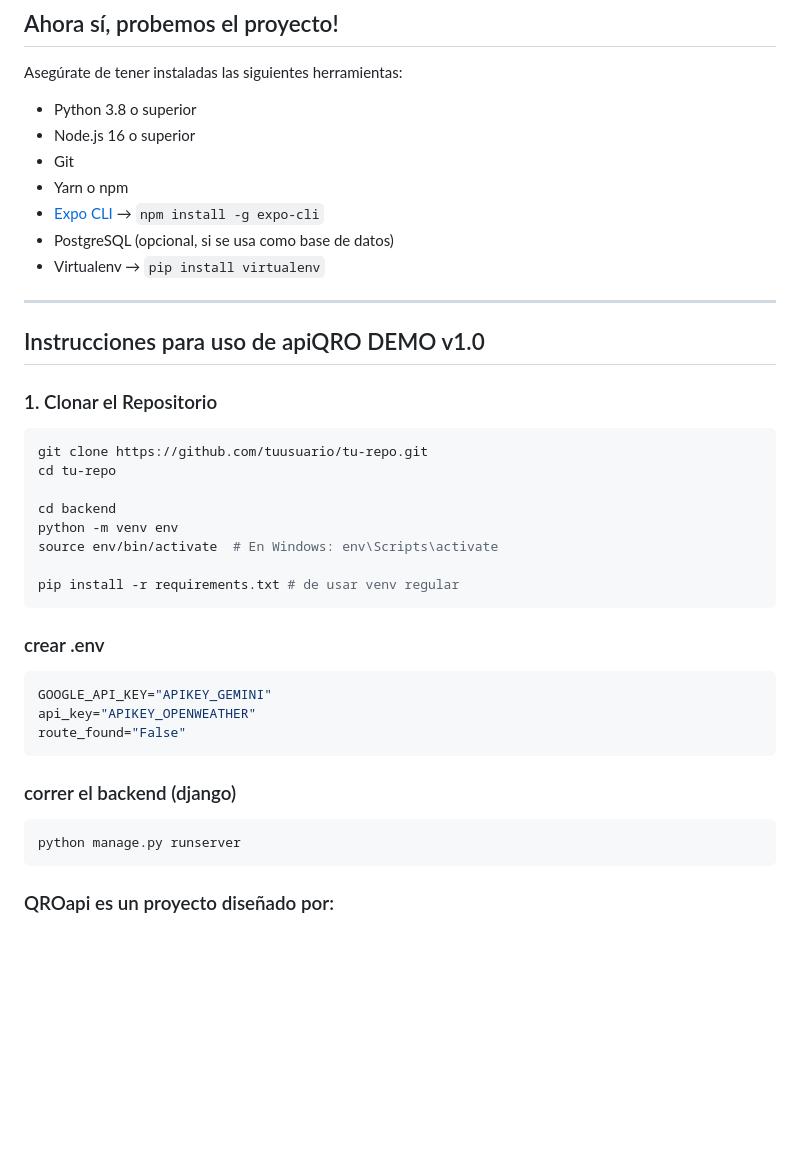
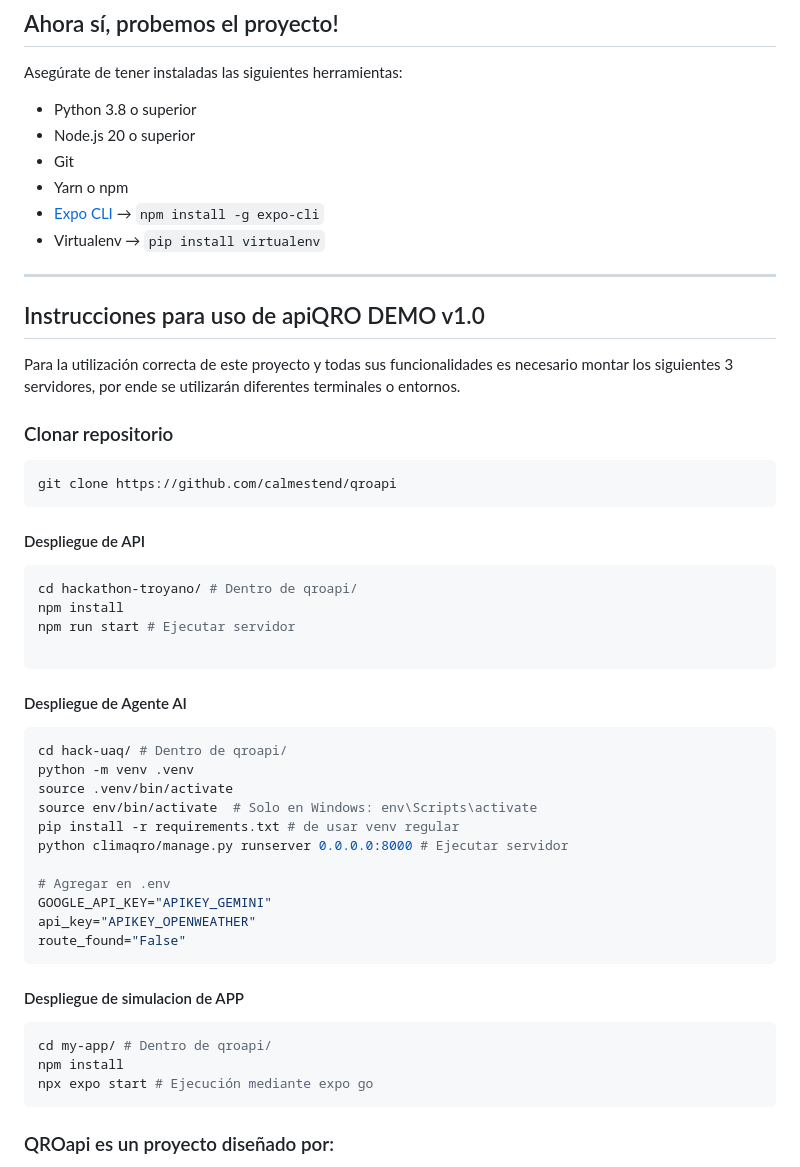
Before and after one commit to calmestend/qroapi, a Markdown page: README.md, the part around the change. GitHub-like rendering; blank space fills up the shorter version.

````diff
--- a/README.md
+++ b/README.md
@@ -86,40 +86,53 @@ Con esto la API puede aprender automáticamente dónde vive el usuario, su lugar
 Asegúrate de tener instaladas las siguientes herramientas:
 
 - Python 3.8 o superior
-- Node.js 16 o superior
+- Node.js 20 o superior
 - Git
 - Yarn o npm
 - [Expo CLI](https://docs.expo.dev/get-started/installation/) → `npm install -g expo-cli`
-- PostgreSQL (opcional, si se usa como base de datos)
 - Virtualenv → `pip install virtualenv`
 
 ---
 
 ## Instrucciones para uso de apiQRO DEMO v1.0
 
-### 1. Clonar el Repositorio
+Para la utilización correcta de este proyecto y todas sus funcionalidades es
+necesario montar los siguientes 3 servidores, por ende se utilizarán diferentes
+terminales o entornos.
 
+### Clonar repositorio
 ```bash
-git clone https://github.com/tuusuario/tu-repo.git
-cd tu-repo
-
-cd backend
-python -m venv env
-source env/bin/activate  # En Windows: env\Scripts\activate
-
-pip install -r requirements.txt # de usar venv regular
+git clone https://github.com/calmestend/qroapi
 ```
 
-### crear .env
+#### Despliegue de API
 ```bash
+cd hackathon-troyano/ # Dentro de qroapi/
+npm install
+npm run start # Ejecutar servidor
+
+```
+
+#### Despliegue de Agente AI
+```bash
+cd hack-uaq/ # Dentro de qroapi/
+python -m venv .venv
+source .venv/bin/activate
+source env/bin/activate  # Solo en Windows: env\Scripts\activate
+pip install -r requirements.txt # de usar venv regular
+python climaqro/manage.py runserver 0.0.0.0:8000 # Ejecutar servidor
+
+# Agregar en .env
 GOOGLE_API_KEY="APIKEY_GEMINI"
 api_key="APIKEY_OPENWEATHER"
 route_found="False"
 ```
 
-### correr el backend (django)
+#### Despliegue de simulacion de APP
 ```bash
-python manage.py runserver
+cd my-app/ # Dentro de qroapi/
+npm install
+npx expo start # Ejecución mediante expo go
 ```
 
 ### QROapi es un proyecto diseñado por:
````
